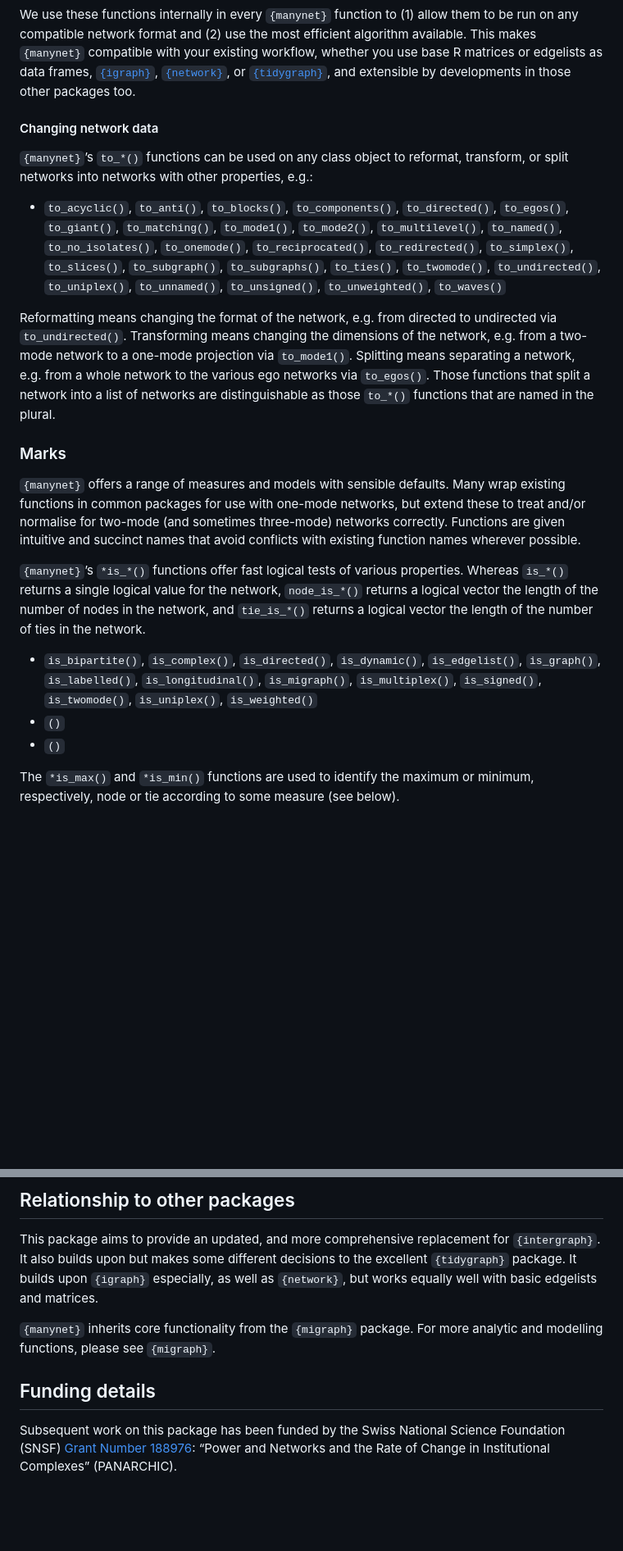
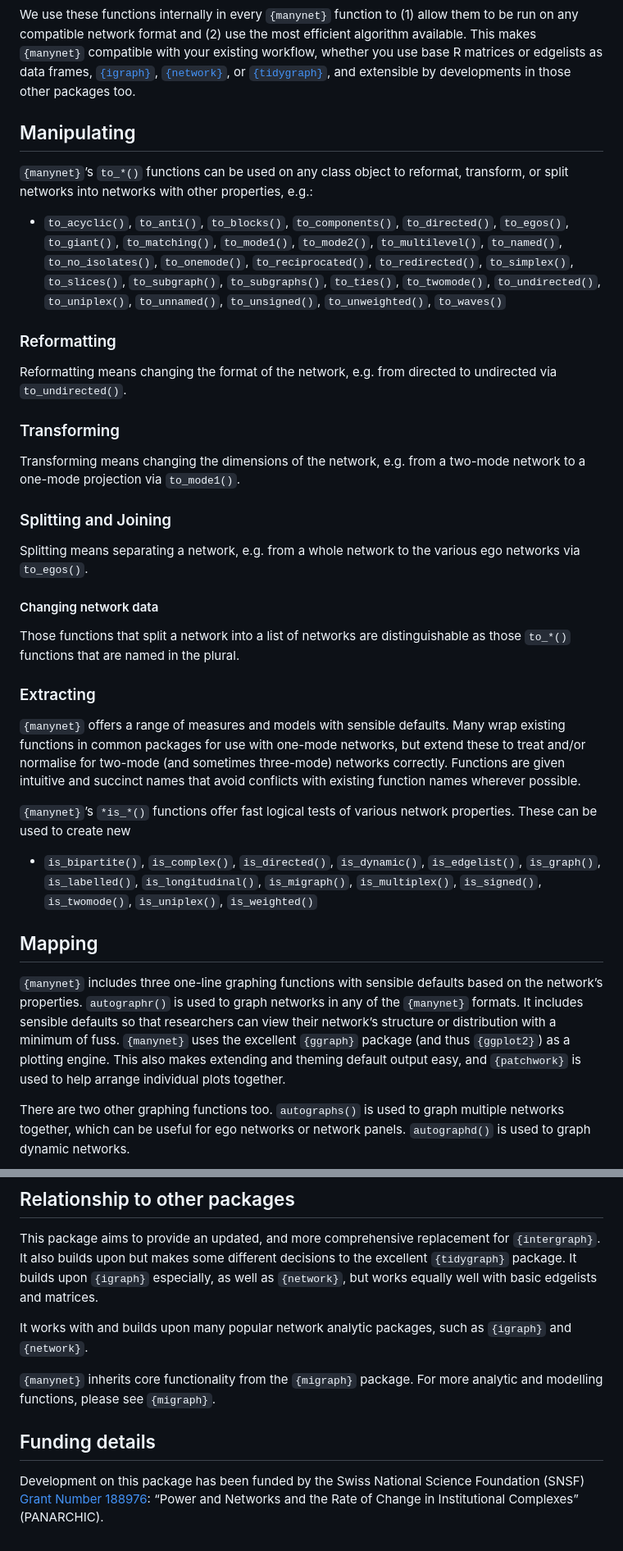
Before and after one commit to stocnet/manynet, a Markdown page: README.md, 2 parts joined by grey strips. Shown: that part at 82% size. Rendered like a GitHub page; blank space fills up the shorter version.

```diff
--- a/README.md
+++ b/README.md
@@ -105,7 +103,7 @@ edgelists as data frames, [`{igraph}`](https://igraph.org/r/),
 [`{tidygraph}`](https://tidygraph.data-imaginist.com/index.html), and
 extensible by developments in those other packages too.
 
-#### Changing network data
+## Manipulating
 
 `{manynet}`’s `to_*()` functions can be used on any class object to
 reformat, transform, or split networks into networks with other
@@ -120,16 +118,28 @@ properties, e.g.:
   `to_uniplex()`, `to_unnamed()`, `to_unsigned()`, `to_unweighted()`,
   `to_waves()`
 
+### Reformatting
+
 Reformatting means changing the format of the network, e.g. from
-directed to undirected via `to_undirected()`. Transforming means
-changing the dimensions of the network, e.g. from a two-mode network to
-a one-mode projection via `to_mode1()`. Splitting means separating a
-network, e.g. from a whole network to the various ego networks via
-`to_egos()`. Those functions that split a network into a list of
-networks are distinguishable as those `to_*()` functions that are named
-in the plural.
+directed to undirected via `to_undirected()`.
 
-### Marks
+### Transforming
+
+Transforming means changing the dimensions of the network, e.g. from a
+two-mode network to a one-mode projection via `to_mode1()`.
+
+### Splitting and Joining
+
+Splitting means separating a network, e.g. from a whole network to the
+various ego networks via `to_egos()`.
+
+#### Changing network data
+
+Those functions that split a network into a list of networks are
+distinguishable as those `to_*()` functions that are named in the
+plural.
+
+### Extracting
 
 `{manynet}` offers a range of measures and models with sensible
 defaults. Many wrap existing functions in common packages for use with
@@ -139,18 +149,25 @@ given intuitive and succinct names that avoid conflicts with existing
 function names wherever possible.
 
 `{manynet}`’s `*is_*()` functions offer fast logical tests of various
-properties. Whereas `is_*()` returns a single logical value for the
-network, `node_is_*()` returns a logical vector the length of the number
-of nodes in the network, and `tie_is_*()` returns a logical vector the
-length of the number of ties in the network.
+network properties. These can be used to create new
 
 - `is_bipartite()`, `is_complex()`, `is_directed()`, `is_dynamic()`,
   `is_edgelist()`, `is_graph()`, `is_labelled()`, `is_longitudinal()`,
   `is_migraph()`, `is_multiplex()`, `is_signed()`, `is_twomode()`,
   `is_uniplex()`, `is_weighted()`
-- `()`
-- `()`
 
-The `*is_max()` and `*is_min()` functions are used to identify the
-maximum or minimum, respectively, node or tie according to some measure
-(see below).
+## Mapping
+
+`{manynet}` includes three one-line graphing functions with sensible
+defaults based on the network’s properties. `autographr()` is used to
+graph networks in any of the `{manynet}` formats. It includes sensible
+defaults so that researchers can view their network’s structure or
+distribution with a minimum of fuss. `{manynet}` uses the excellent
+`{ggraph}` package (and thus `{ggplot2}`) as a plotting engine. This
+also makes extending and theming default output easy, and `{patchwork}`
+is used to help arrange individual plots together.
+
+There are two other graphing functions too. `autographs()` is used to
+graph multiple networks together, which can be useful for ego networks
+or network panels. `autographd()` is used to graph dynamic networks.
+
@@ -210,12 +249,15 @@ different decisions to the excellent `{tidygraph}` package. It builds
 upon `{igraph}` especially, as well as `{network}`, but works equally
 well with basic edgelists and matrices.
 
+It works with and builds upon many popular network analytic packages,
+such as `{igraph}` and `{network}`.
+
 `{manynet}` inherits core functionality from the `{migraph}` package.
 For more analytic and modelling functions, please see `{migraph}`.
 
 ## Funding details
 
-Subsequent work on this package has been funded by the Swiss National
+Development on this package has been funded by the Swiss National
 Science Foundation (SNSF) [Grant Number
 188976](https://data.snf.ch/grants/grant/188976): “Power and Networks
 and the Rate of Change in Institutional Complexes” (PANARCHIC).
```
Also changed, not shown: other parts of README.md (+66 -46 lines), man/figures/README-import-graph-1.png, man/figures/README-layout-comparison-1.png (added), 3 other files.
